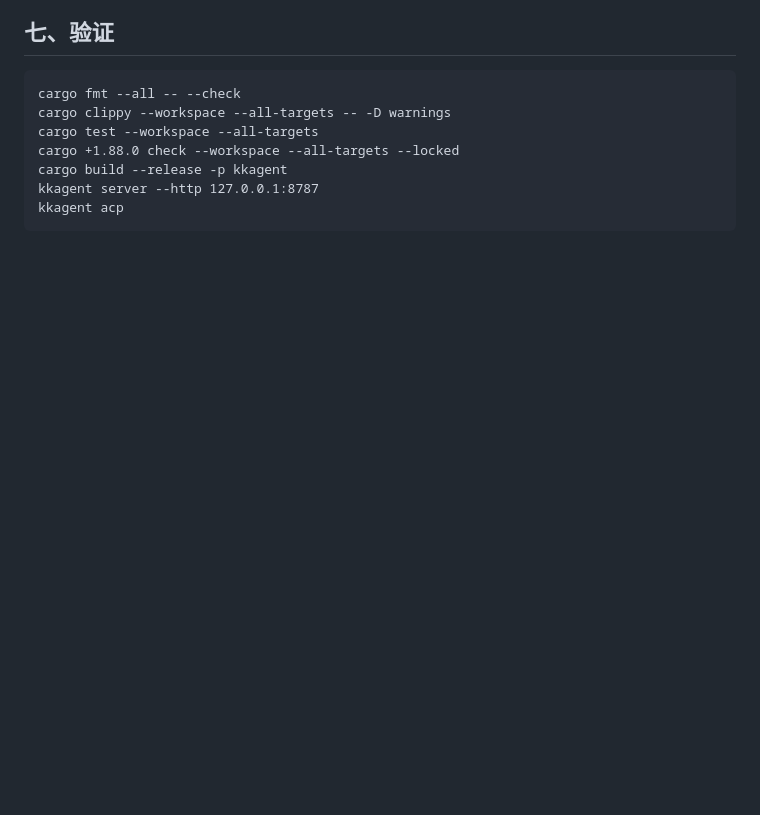
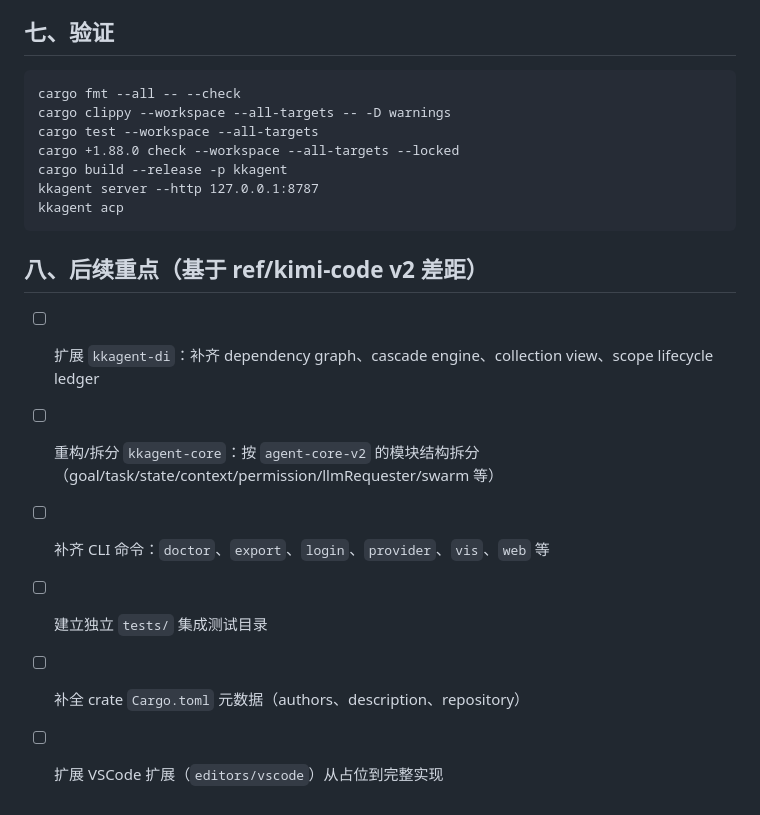
Before and after one commit to Ken-u/kkagent, a Markdown page: TODO.md, the part around the change. Rendered like a GitHub page; blank space fills up the shorter version.

Commit message:
docs(todo): record next steps from agent-core-v2 gap analysis

````diff
--- a/TODO.md
+++ b/TODO.md
@@ -76,3 +76,12 @@ cargo build --release -p kkagent
 kkagent server --http 127.0.0.1:8787
 kkagent acp
 ```
+
+## 八、后续重点（基于 ref/kimi-code v2 差距）
+
+- [ ] 扩展 `kkagent-di`：补齐 dependency graph、cascade engine、collection view、scope lifecycle ledger
+- [ ] 重构/拆分 `kkagent-core`：按 `agent-core-v2` 的模块结构拆分（goal/task/state/context/permission/llmRequester/swarm 等）
+- [ ] 补齐 CLI 命令：`doctor`、`export`、`login`、`provider`、`vis`、`web` 等
+- [ ] 建立独立 `tests/` 集成测试目录
+- [ ] 补全 crate `Cargo.toml` 元数据（authors、description、repository）
+- [ ] 扩展 VSCode 扩展（`editors/vscode`）从占位到完整实现
````
